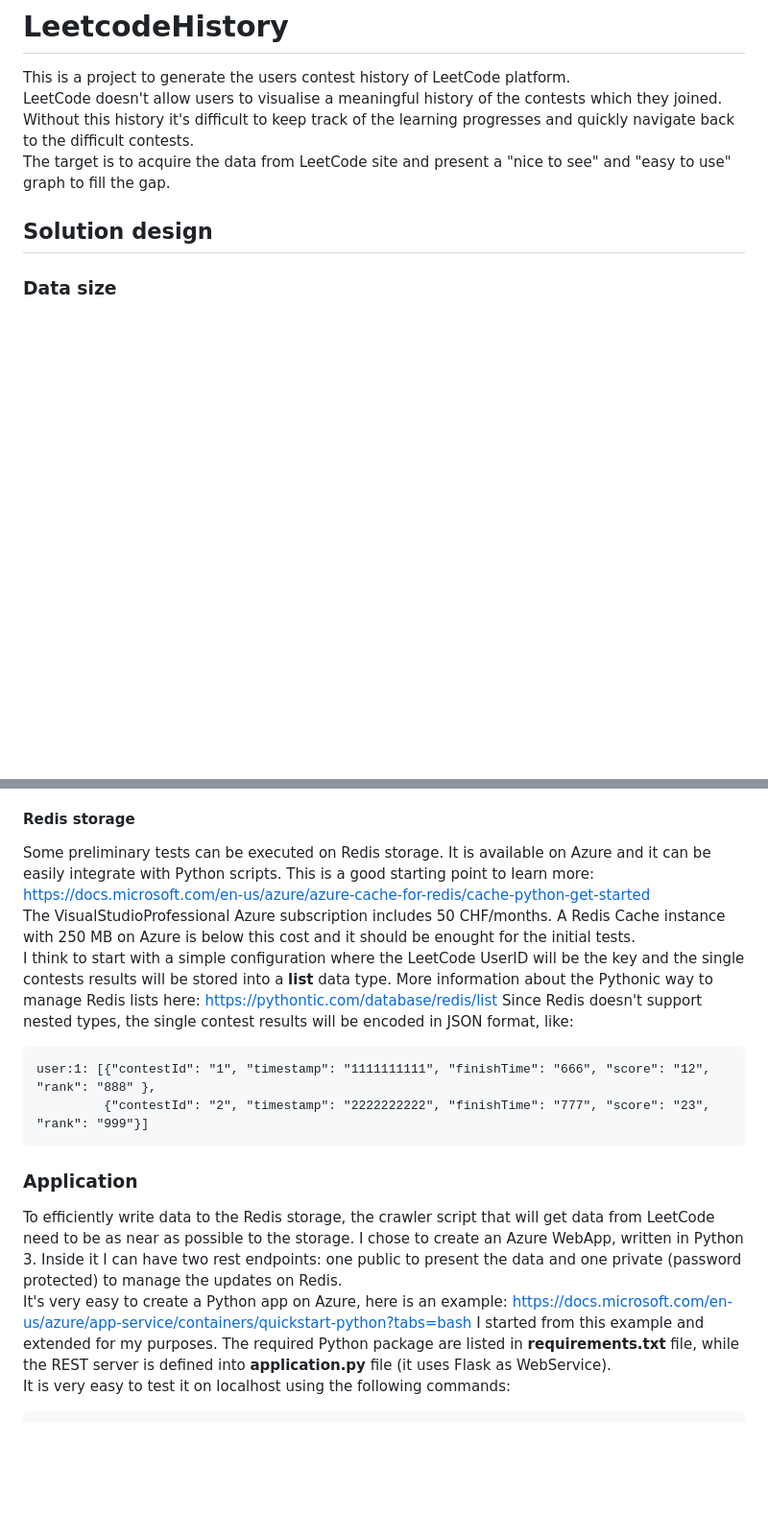
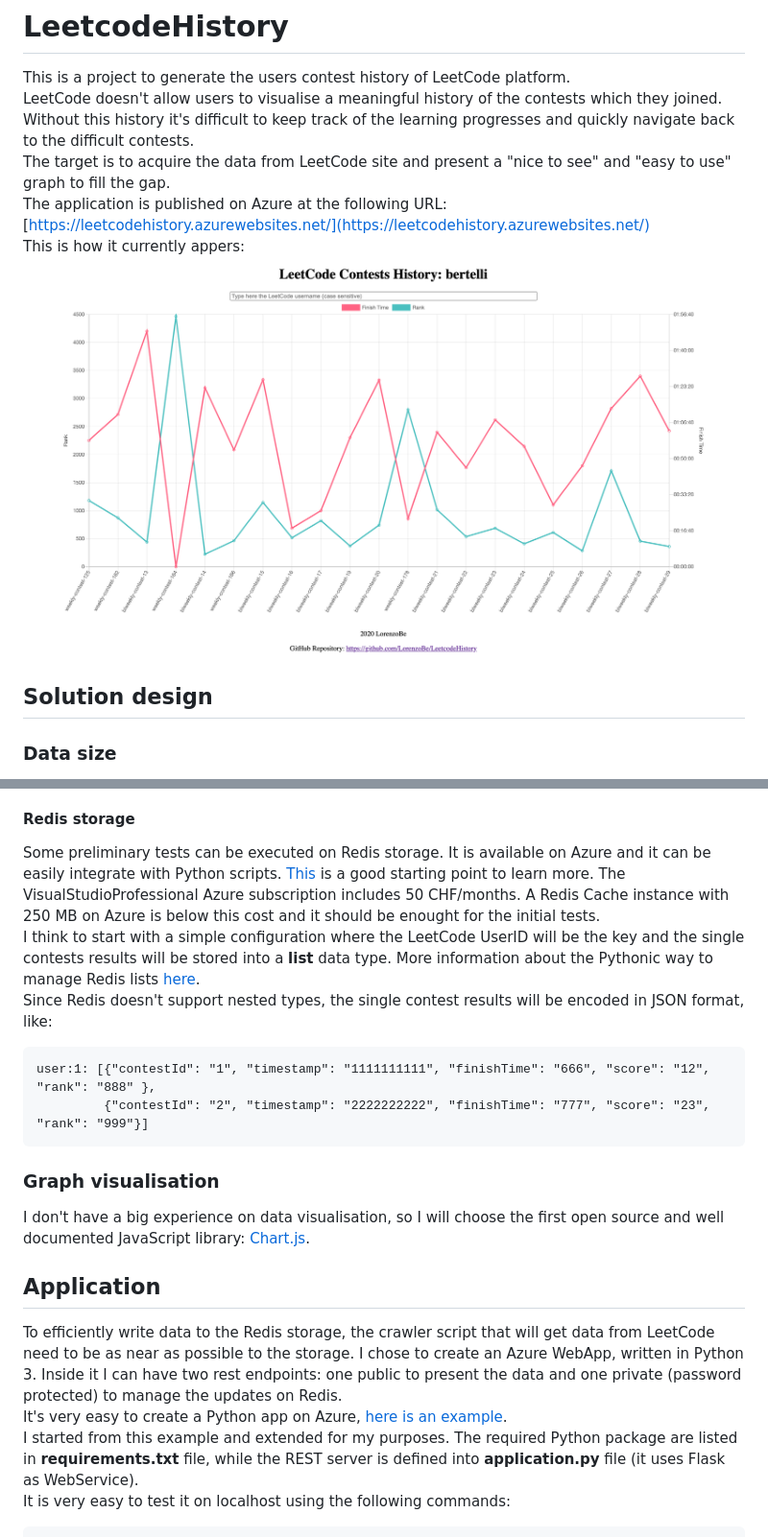
Before and after one commit to LorenzoBe/LeetcodeHistory, a Markdown page: README.md, 2 parts joined by grey strips. Shown: that part at 96% size. Rendered like a GitHub page; pictures changed too: images/graph.png (added); blank space fills up the shorter version.

````diff
--- a/README.md
+++ b/README.md
@@ -2,6 +2,9 @@
 This is a project to generate the users contest history of LeetCode platform.
 LeetCode doesn't allow users to visualise a meaningful history of the contests which they joined. Without this history it's difficult to keep track of the learning progresses and quickly navigate back to the difficult contests.
 The target is to acquire the data from LeetCode site and present a "nice to see" and "easy to use" graph to fill the gap.
+The application is published on Azure at the following URL: [https://leetcodehistory.azurewebsites.net/](https://leetcodehistory.azurewebsites.net/)
+This is how it currently appers:
+![Image of the LeetCodeHistory](images/graph.png)
 
 ## Solution design
 ### Data size
@@ -29,19 +32,22 @@ On the other hand, we don't need to do complex queries on data, we just need the
 Since there are no additional constrains, the availability of the storage types on Cloud providers, the costs, the integration effort and the "it's cool :D" factor will be taken into consideration.
 
 #### Redis storage
-Some preliminary tests can be executed on Redis storage. It is available on Azure and it can be easily integrate with Python scripts. This is a good starting point to learn more: https://docs.microsoft.com/en-us/azure/azure-cache-for-redis/cache-python-get-started
+Some preliminary tests can be executed on Redis storage. It is available on Azure and it can be easily integrate with Python scripts. [This](https://docs.microsoft.com/en-us/azure/azure-cache-for-redis/cache-python-get-started) is a good starting point to learn more.
 The VisualStudioProfessional Azure subscription includes 50 CHF/months. A Redis Cache instance with 250 MB on Azure is below this cost and it should be enought for the initial tests.
-I think to start with a simple configuration where the LeetCode UserID will be the key and the single contests results will be stored into a **list** data type. More information about the Pythonic way to manage Redis lists here: https://pythontic.com/database/redis/list
+I think to start with a simple configuration where the LeetCode UserID will be the key and the single contests results will be stored into a **list** data type. More information about the Pythonic way to manage Redis lists [here](https://pythontic.com/database/redis/list).
 Since Redis doesn't support nested types, the single contest results will be encoded in JSON format, like:
 ```
 user:1: [{"contestId": "1", "timestamp": "1111111111", "finishTime": "666", "score": "12", "rank": "888" },
          {"contestId": "2", "timestamp": "2222222222", "finishTime": "777", "score": "23", "rank": "999"}]
 ```
 
-### Application
+### Graph visualisation
+I don't have a big experience on data visualisation, so I will choose the first open source and well documented JavaScript library: [Chart.js](https://www.chartjs.org/).
+
+## Application
 To efficiently write data to the Redis storage, the crawler script that will get data from LeetCode need to be as near as possible to the storage.
 I chose to create an Azure WebApp, written in Python 3. Inside it I can have two rest endpoints: one public to present the data and one private (password protected) to manage the updates on Redis.
-It's very easy to create a Python app on Azure, here is an example: https://docs.microsoft.com/en-us/azure/app-service/containers/quickstart-python?tabs=bash
+It's very easy to create a Python app on Azure, [here is an example](https://docs.microsoft.com/en-us/azure/app-service/containers/quickstart-python?tabs=bash).
 I started from this example and extended for my purposes. The required Python package are listed in **requirements.txt** file, while the REST server is defined into **application.py** file (it uses Flask as WebService).
 It is very easy to test it on localhost using the following commands:
 ```
````
Also changed, not shown: other parts of README.md (+27 -2 lines).
